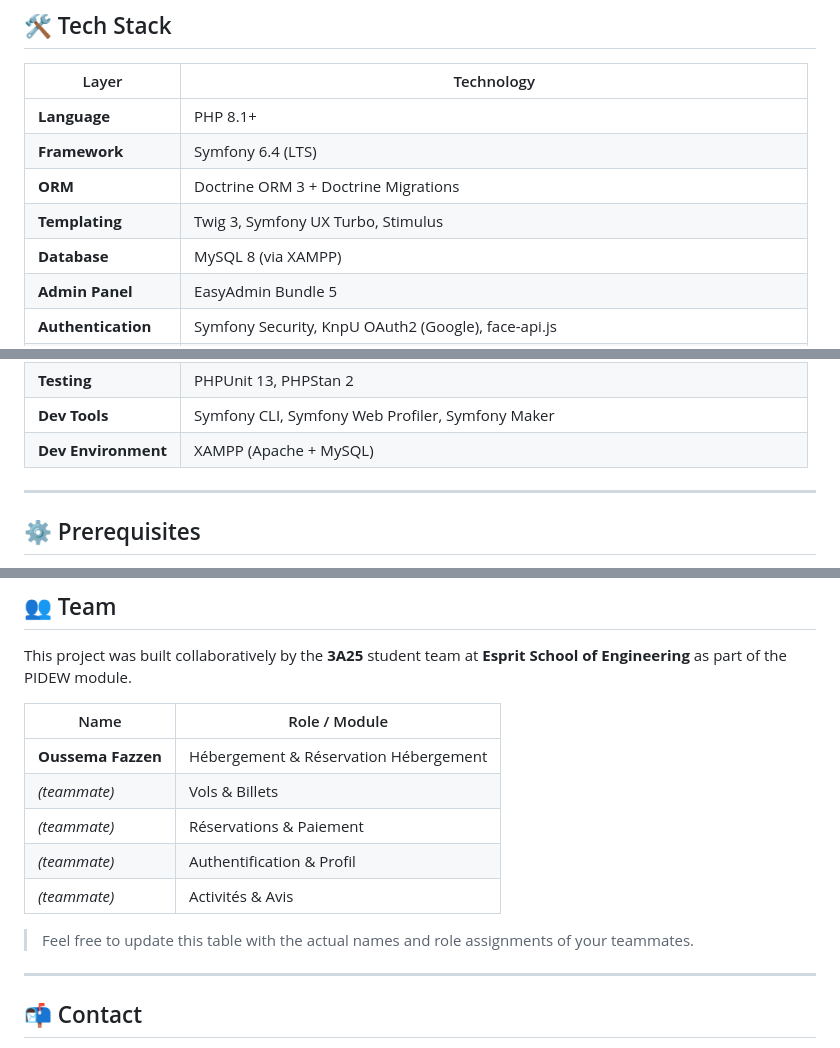
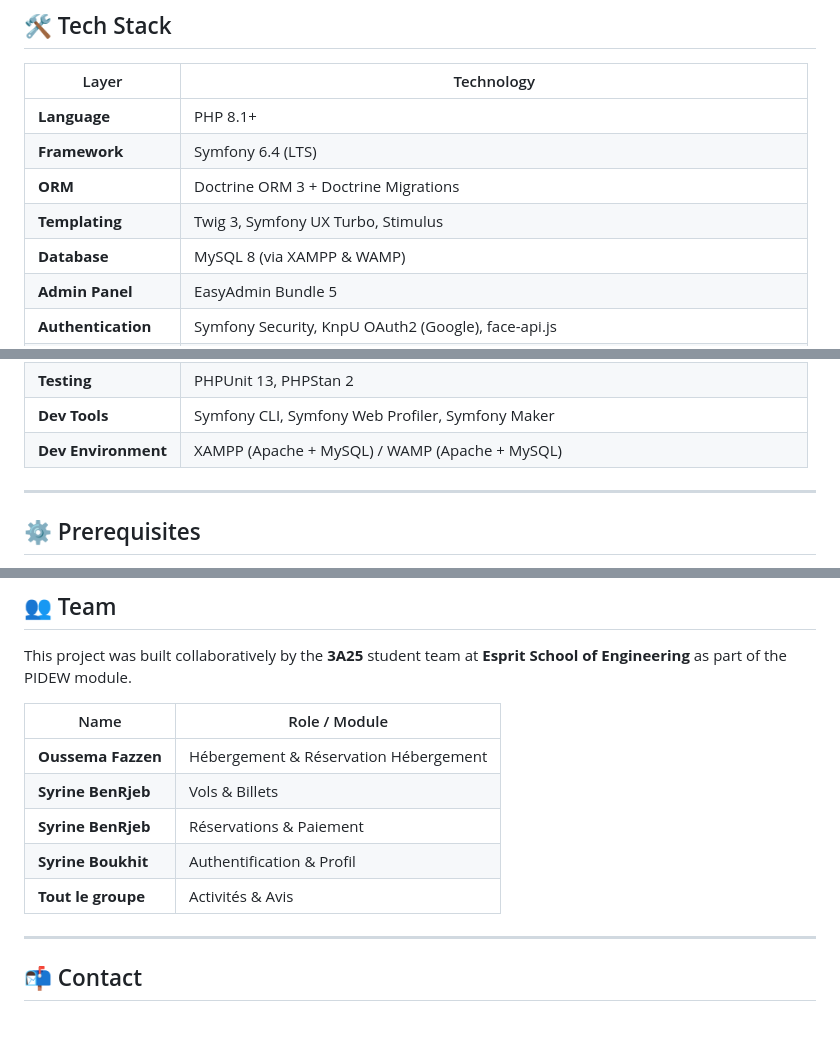
Before and after one commit to oussemafazzen/Esprit-PIDEW-3A25-2526-Travelia, a Markdown page: README.md, 3 parts joined by grey strips. GitHub-like rendering; blank space fills up the shorter version.

Commit message:
docs: fix Python badge, WAMP, team names — full correct version

```diff
--- a/README.md
+++ b/README.md
@@ -93,6 +94,6 @@ This project was developed as part of the **Projet Intégré de Développement W
 | **Framework** | Symfony 6.4 (LTS) |
 | **ORM** | Doctrine ORM 3 + Doctrine Migrations |
 | **Templating** | Twig 3, Symfony UX Turbo, Stimulus |
-| **Database** | MySQL 8 (via XAMPP) |
+| **Database** | MySQL 8 (via XAMPP & WAMP) |
 | **Admin Panel** | EasyAdmin Bundle 5 |
 | **Authentication** | Symfony Security, KnpU OAuth2 (Google), face-api.js |
@@ -104,7 +105,7 @@ This project was developed as part of the **Projet Intégré de Développement W
 | **Email** | Symfony Mailer + Gmail SMTP |
 | **Testing** | PHPUnit 13, PHPStan 2 |
 | **Dev Tools** | Symfony CLI, Symfony Web Profiler, Symfony Maker |
-| **Dev Environment** | XAMPP (Apache + MySQL) |
+| **Dev Environment** | XAMPP (Apache + MySQL) / WAMP (Apache + MySQL) |
 
 ---
 
@@ -286,12 +287,10 @@ This project was built collaboratively by the **3A25** student team at **Esprit
 | Name | Role / Module |
 |---|---|
 | **Oussema Fazzen** | Hébergement & Réservation Hébergement |
-| *(teammate)* | Vols & Billets |
-| *(teammate)* | Réservations & Paiement |
-| *(teammate)* | Authentification & Profil |
-| *(teammate)* | Activités & Avis |
-
-> Feel free to update this table with the actual names and role assignments of your teammates.
+| **Syrine BenRjeb** | Vols & Billets |
+| **Syrine BenRjeb** | Réservations & Paiement |
+| **Syrine Boukhit** | Authentification & Profil |
+| **Tout le groupe** | Activités & Avis |
 
 ---
 
```
Also changed, not shown: other parts of README.md (+2 -1 lines).
